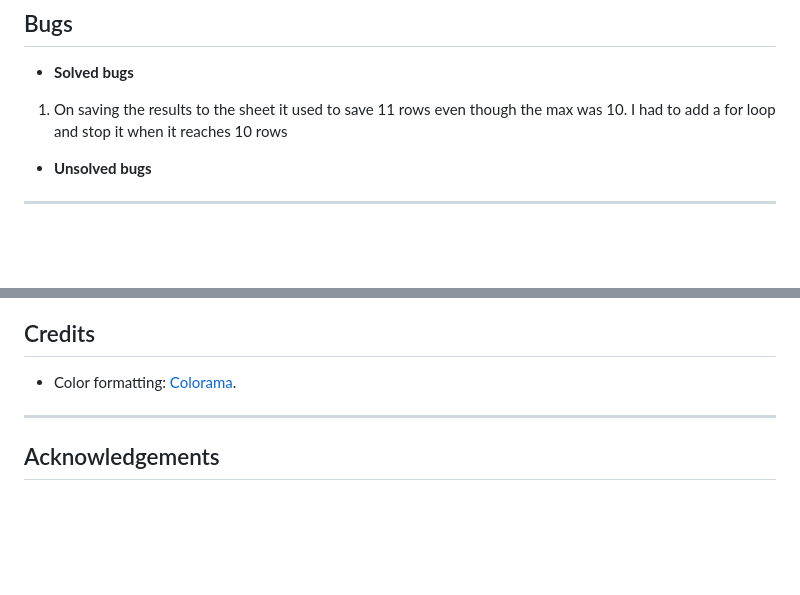
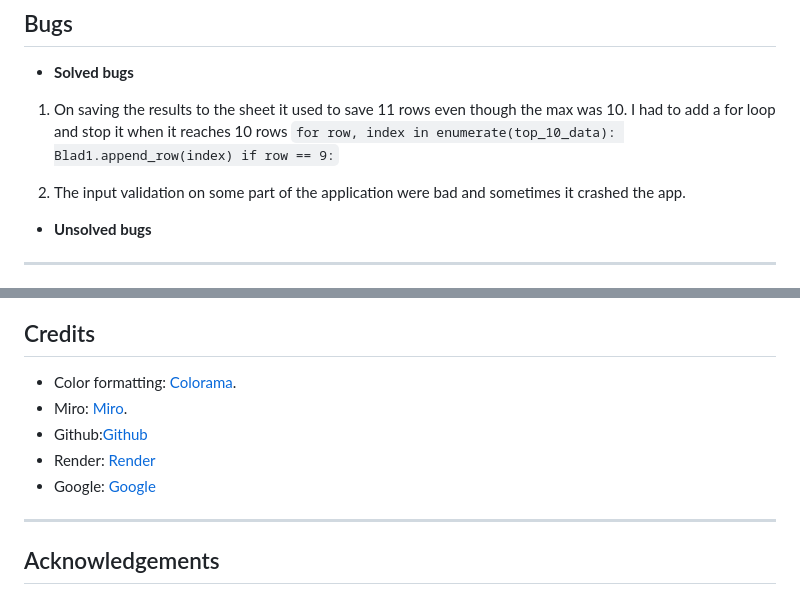
Before and after one commit to Khaled-AlAsadi/Guess-number-game, a Markdown page: README.md, 2 parts joined by grey strips. Rendered like a GitHub page; blank space fills up the shorter version.

```diff
--- a/README.md
+++ b/README.md
@@ -111,6 +116,13 @@ The flowchart represents the logic of the application:
 
 + **Solved bugs**
 1. On saving the results to the sheet it used to save 11 rows even though the max was 10. I had to add a for loop and stop it when it reaches 10 rows
+  `
+    for row, index in enumerate(top_10_data):
+        Blad1.append_row(index)
+        if row == 9:
+  `
+
+2. The input validation on some part of the application were bad and sometimes it crashed the app.
 + **Unsolved bugs**
 
 ---
@@ -128,6 +140,10 @@ Please refer to the [TESTING.md](TESTING.md) file for all test related documenta
 ## Credits
 
 - Color formatting: [Colorama](https://pypi.org/project/colorama/).
+- Miro: [Miro](https://miro.com).
+- Github:[Github](https://github.com)
+- Render: [Render](https://render.com/)
+- Google: [Google](https://render.com/)
 
 ---
 ## Acknowledgements
```
Also changed, not shown: other parts of README.md (+5 -0 lines), documentation/features/leaderboard.png (added), documentation/flowchart.png.
